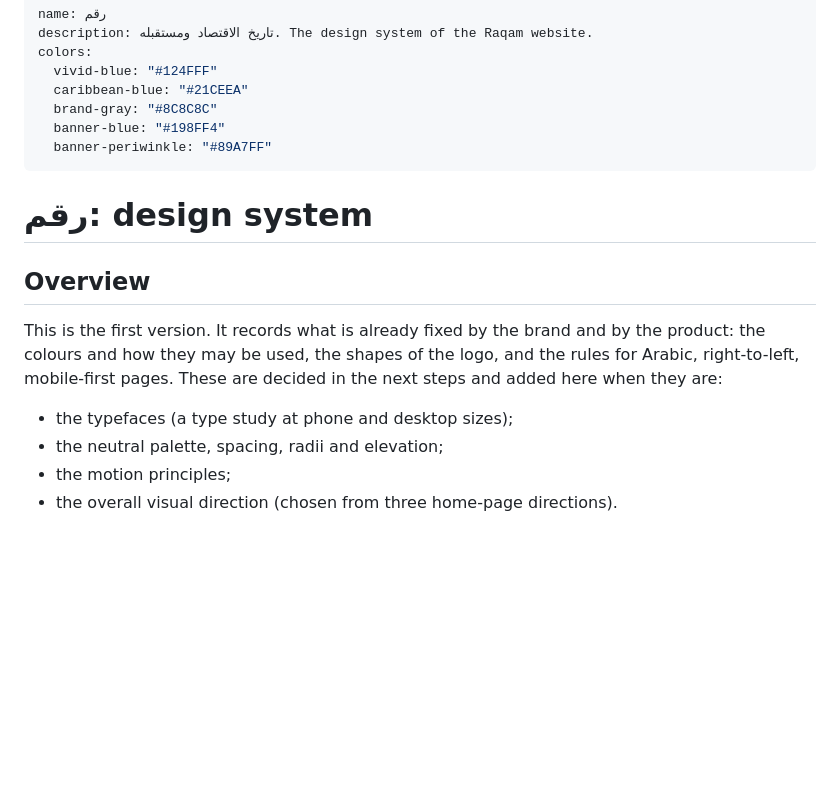
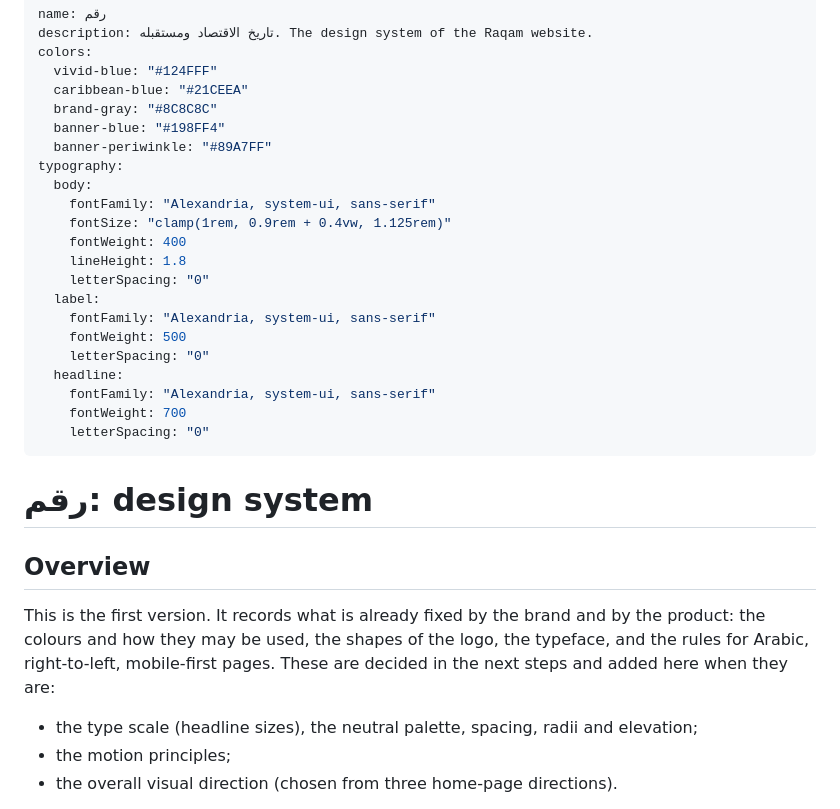
Before and after one commit to AnasMaali/raqam-platform, a Markdown page: DESIGN.md, the part around one of its changes. Drawn GitHub-style; blank space fills up the shorter version.

```diff
--- a/DESIGN.md
+++ b/DESIGN.md
@@ -7,6 +7,21 @@ colors:
   brand-gray: "#8C8C8C"
   banner-blue: "#198FF4"
   banner-periwinkle: "#89A7FF"
+typography:
+  body:
+    fontFamily: "Alexandria, system-ui, sans-serif"
+    fontSize: "clamp(1rem, 0.9rem + 0.4vw, 1.125rem)"
+    fontWeight: 400
+    lineHeight: 1.8
+    letterSpacing: "0"
+  label:
+    fontFamily: "Alexandria, system-ui, sans-serif"
+    fontWeight: 500
+    letterSpacing: "0"
+  headline:
+    fontFamily: "Alexandria, system-ui, sans-serif"
+    fontWeight: 700
+    letterSpacing: "0"
 ---
 
 # رقم: design system
@@ -14,11 +29,10 @@ colors:
 ## Overview
 
 This is the first version. It records what is already fixed by the brand and by the product: the colours and how they
-may be used, the shapes of the logo, and the rules for Arabic, right-to-left, mobile-first pages. These are decided in
-the next steps and added here when they are:
+may be used, the shapes of the logo, the typeface, and the rules for Arabic, right-to-left, mobile-first pages. These
+are decided in the next steps and added here when they are:
 
-- the typefaces (a type study at phone and desktop sizes);
-- the neutral palette, spacing, radii and elevation;
+- the type scale (headline sizes), the neutral palette, spacing, radii and elevation;
 - the motion principles;
 - the overall visual direction (chosen from three home-page directions).
 
```
Also changed, not shown: other parts of DESIGN.md (+47 -12 lines).
